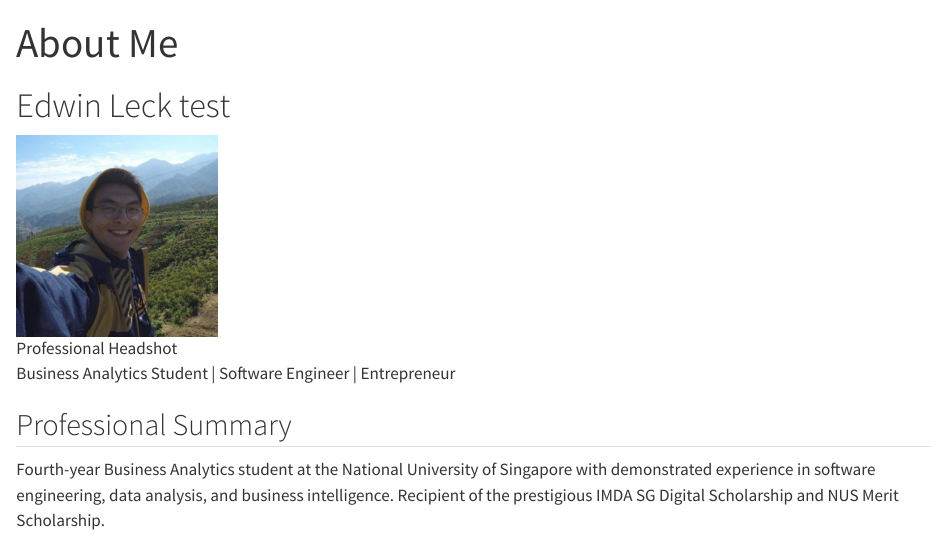
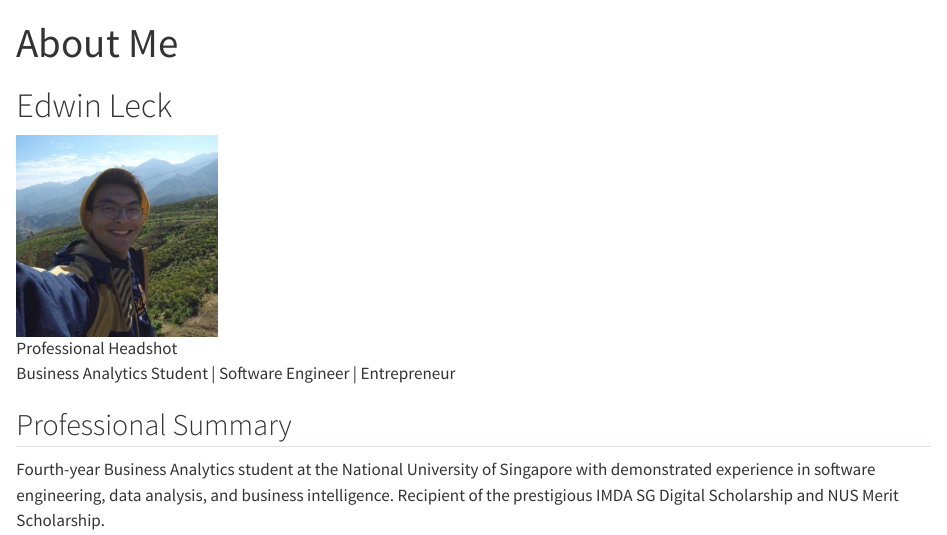
Before and after one commit to edwinleck/portfolio, a Quarto document (about.qmd): the page in a window 1100 px wide, from its top. Rendered offline with R 4.5, knitr and Pandoc in place of Quarto, with nearby package versions.

Commit message:
Test push

```diff
--- a/about.qmd
+++ b/about.qmd
@@ -6,7 +6,7 @@ format:
     css: styles.css
 ---
 
-# Edwin Leck test
+# Edwin Leck
 
 ![Professional Headshot](images/edwin_headshot.jpeg){.rounded .shadow width=200px}
 
```
